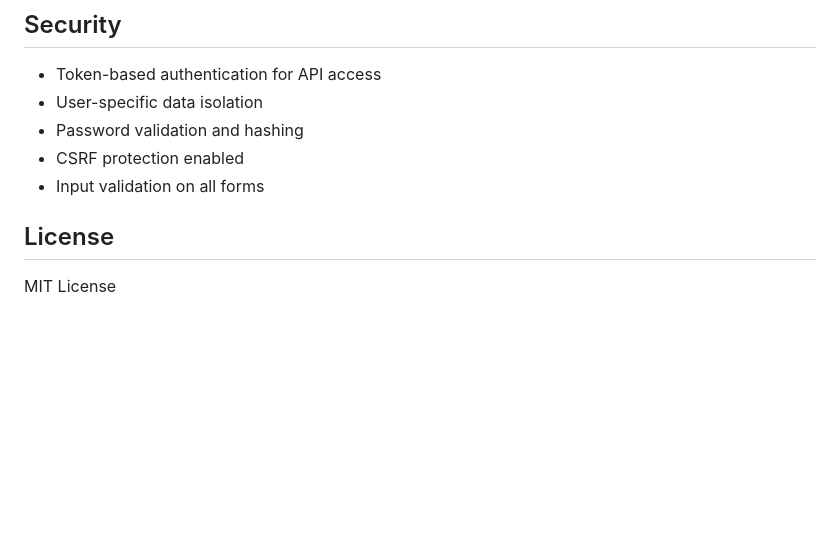
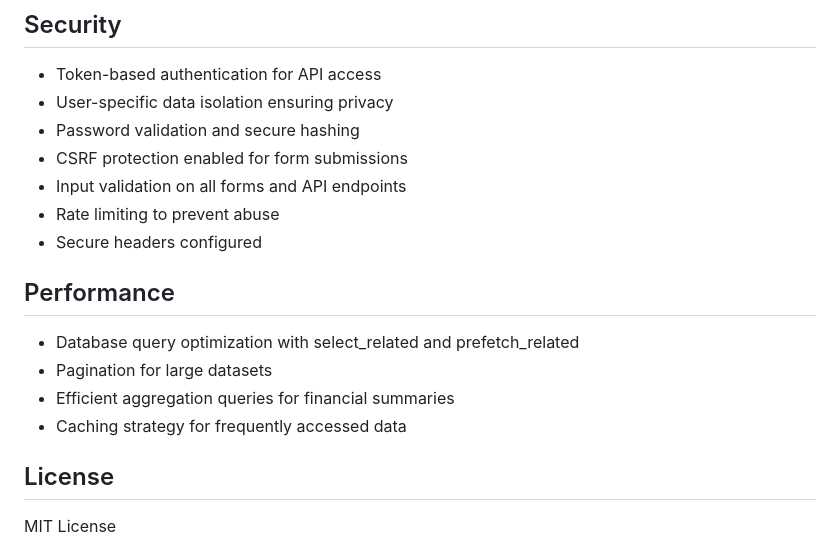
Before and after one commit to MuhammadMoueen/django-mini-projects-portfolio, a Markdown page: finance_tracker/README.md, the part around the change. Drawn GitHub-style; blank space fills up the shorter version.

Commit message:
Enhance README with security and performance sections

```diff
--- a/finance_tracker/README.md
+++ b/finance_tracker/README.md
@@ -132,10 +132,19 @@ finance_tracker/
 ## Security
 
 - Token-based authentication for API access
-- User-specific data isolation
-- Password validation and hashing
-- CSRF protection enabled
-- Input validation on all forms
+- User-specific data isolation ensuring privacy
+- Password validation and secure hashing
+- CSRF protection enabled for form submissions
+- Input validation on all forms and API endpoints
+- Rate limiting to prevent abuse
+- Secure headers configured
+
+## Performance
+
+- Database query optimization with select_related and prefetch_related
+- Pagination for large datasets
+- Efficient aggregation queries for financial summaries
+- Caching strategy for frequently accessed data
 
 ## License
 
```
